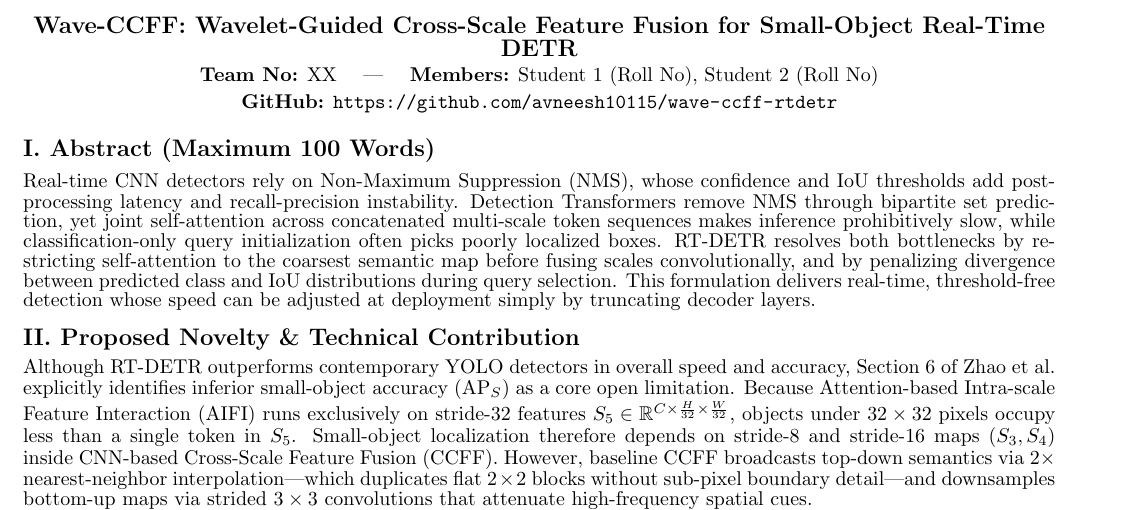
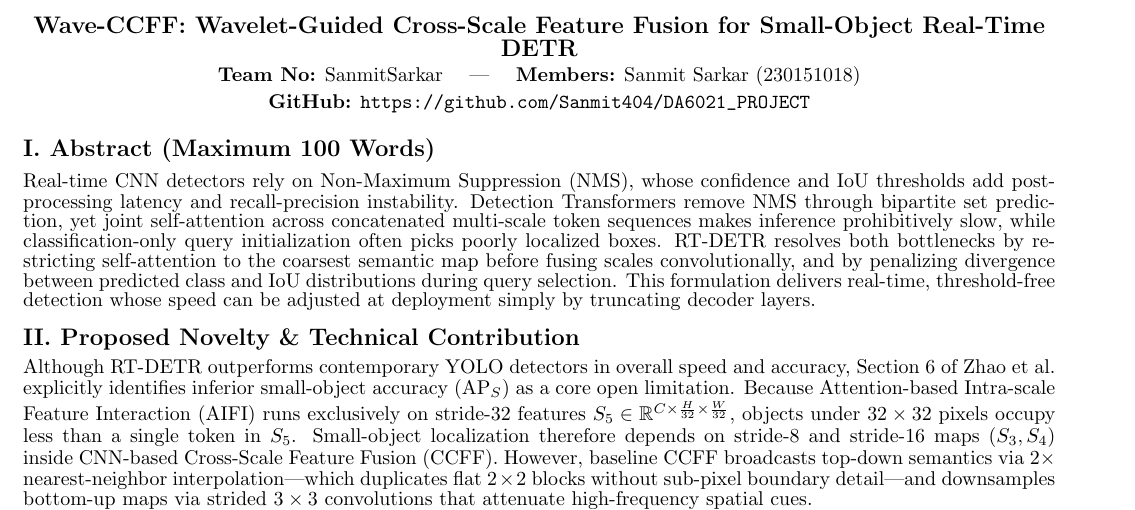
Before and after one commit to Sanmit404/DA6021_PROJECT, a LaTeX document (report_template/main.tex): part of page 1 of 2, cut so that both start at the same text. Compiled offline with pdfLaTeX.

Commit message:
Update repository links and report author details

```diff
--- a/report_template/main.tex
+++ b/report_template/main.tex
@@ -65,13 +65,13 @@
 {\large\bfseries
 Wave-CCFF: Wavelet-Guided Cross-Scale Feature Fusion for Small-Object Real-Time DETR}\\[4pt]
 
-\textbf{Team No:} XX
+\textbf{Team No:} SanmitSarkar
 \quad | \quad
 \textbf{Members:}
-Student 1 (Roll No), Student 2 (Roll No)\\[3pt]
+Sanmit Sarkar (230151018)\\[3pt]
 
 \textbf{GitHub:}
-\url{https://github.com/avneesh10115/wave-ccff-rtdetr}
+\url{https://github.com/Sanmit404/DA6021_PROJECT}
 
 \end{center}
 
```
Also changed, not shown: README.md.
